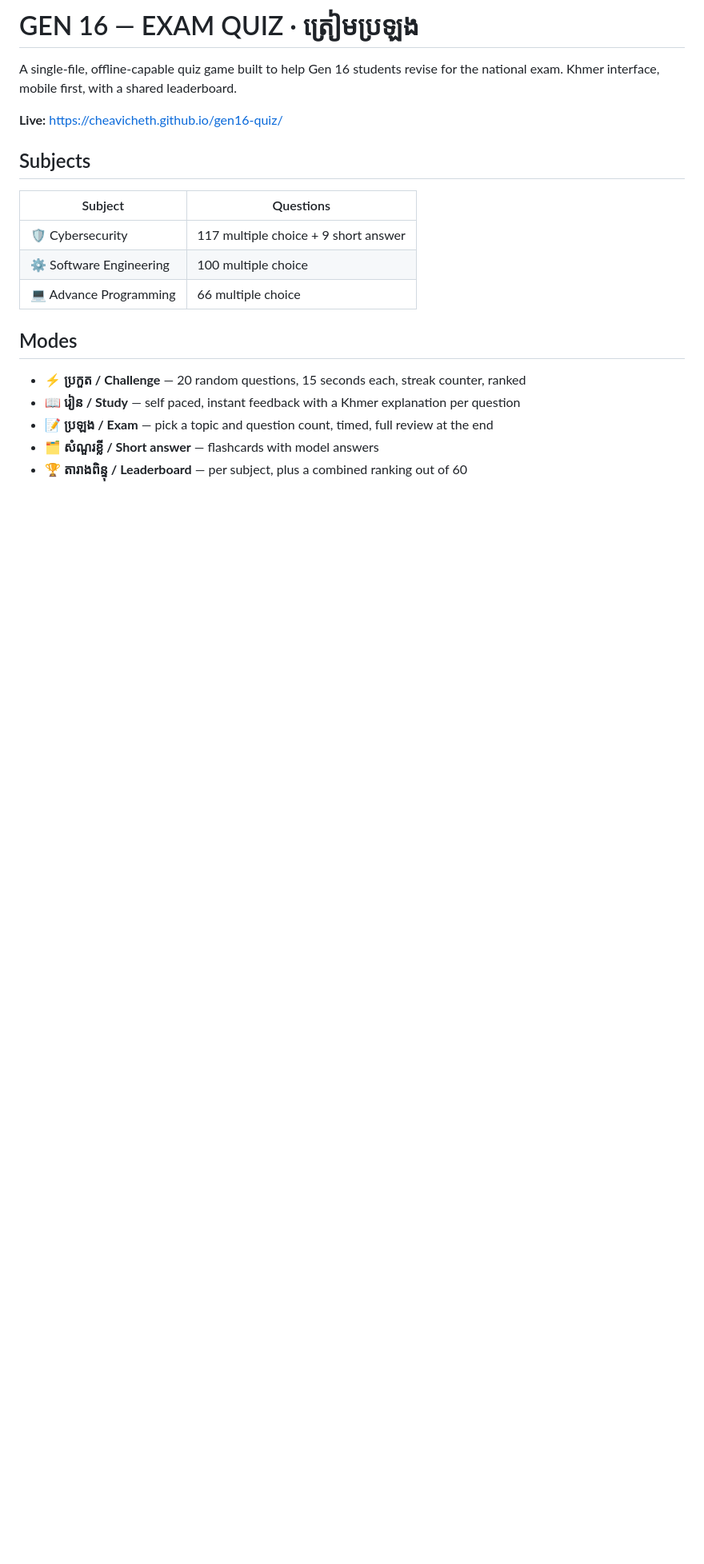
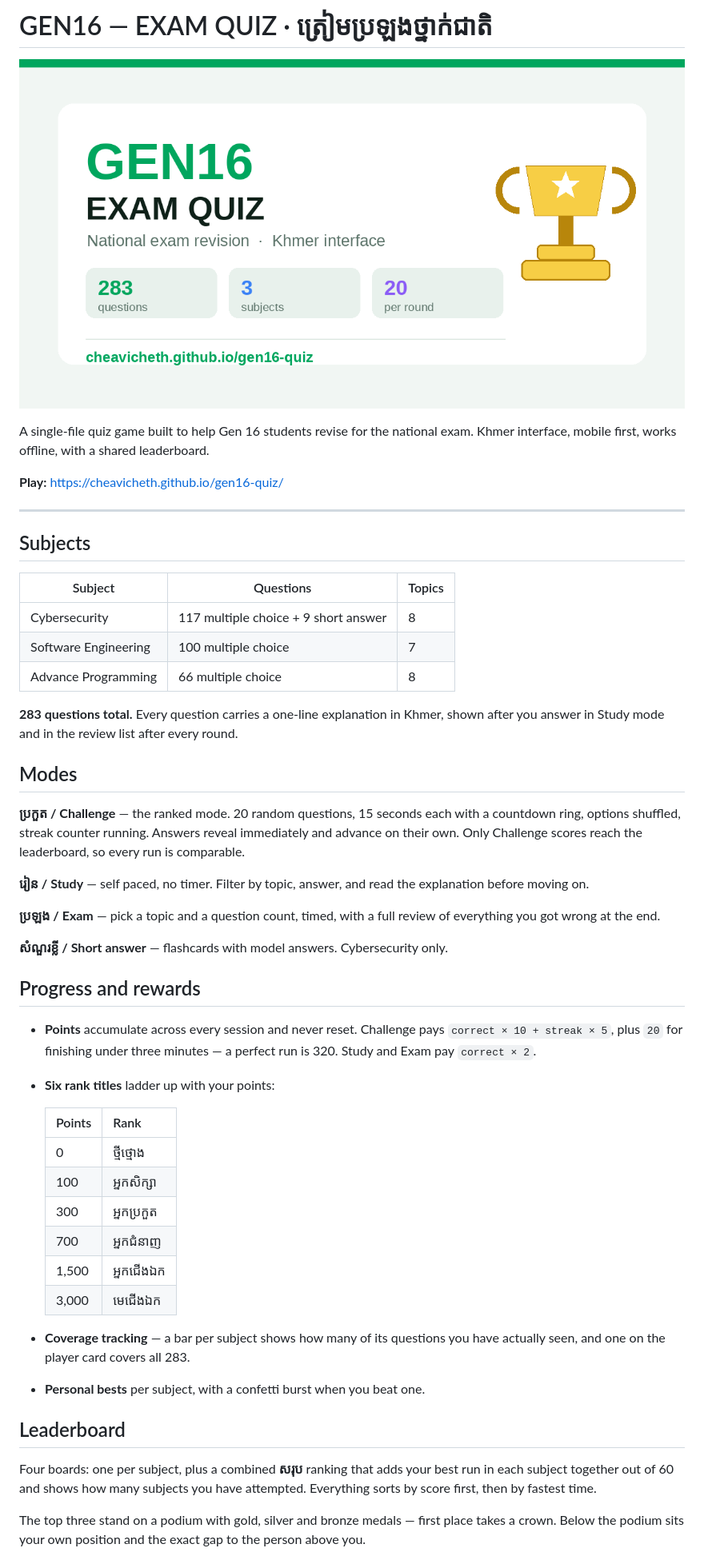
Before and after one commit to cheavicheth/gen16-quiz, a Markdown page: README.md, the part around one of its changes. Shown at 80% size. Rendered like a GitHub page; pictures changed too: og-image.png (added); blank space fills up the shorter version.

```diff
--- a/README.md
+++ b/README.md
@@ -1,22 +1,67 @@
-# GEN 16 — EXAM QUIZ · ត្រៀមប្រឡង
+# GEN16 — EXAM QUIZ · ត្រៀមប្រឡងថ្នាក់ជាតិ
 
-A single-file, offline-capable quiz game built to help Gen 16 students revise
-for the national exam. Khmer interface, mobile first, with a shared leaderboard.
+![GEN16 Exam Quiz](og-image.png)
 
-**Live:** https://cheavicheth.github.io/gen16-quiz/
+A single-file quiz game built to help Gen 16 students revise for the national
+exam. Khmer interface, mobile first, works offline, with a shared leaderboard.
+
+**Play:** https://cheavicheth.github.io/gen16-quiz/
+
+---
 
 ## Subjects
 
-| Subject | Questions |
-|---|---|
-| 🛡️ Cybersecurity | 117 multiple choice + 9 short answer |
-| ⚙️ Software Engineering | 100 multiple choice |
-| 💻 Advance Programming | 66 multiple choice |
+| Subject | Questions | Topics |
+|---|---|---|
+| Cybersecurity | 117 multiple choice + 9 short answer | 8 |
+| Software Engineering | 100 multiple choice | 7 |
+| Advance Programming | 66 multiple choice | 8 |
+
+**283 questions total.** Every question carries a one-line explanation in Khmer,
+shown after you answer in Study mode and in the review list after every round.
 
 ## Modes
 
-- **⚡ ប្រកួត / Challenge** — 20 random questions, 15 seconds each, streak counter, ranked
-- **📖 រៀន / Study** — self paced, instant feedback with a Khmer explanation per question
-- **📝 ប្រឡង / Exam** — pick a topic and question count, timed, full review at the end
-- **🗂️ សំណួរខ្លី / Short answer** — flashcards with model answers
-- **🏆 តារាងពិន្ទុ / Leaderboard** — per subject, plus a combined ranking out of 60
+**ប្រកួត / Challenge** — the ranked mode. 20 random questions, 15 seconds each
+with a countdown ring, options shuffled, streak counter running. Answers reveal
+immediately and advance on their own. Only Challenge scores reach the leaderboard,
+so every run is comparable.
+
+**រៀន / Study** — self paced, no timer. Filter by topic, answer, and read the
+explanation before moving on.
+
+**ប្រឡង / Exam** — pick a topic and a question count, timed, with a full review
+of everything you got wrong at the end.
+
+**សំណួរខ្លី / Short answer** — flashcards with model answers. Cybersecurity only.
+
+## Progress and rewards
+
+- **Points** accumulate across every session and never reset.
+  Challenge pays `correct × 10 + streak × 5`, plus `20` for finishing under three
+  minutes — a perfect run is 320. Study and Exam pay `correct × 2`.
+- **Six rank titles** ladder up with your points:
+
+  | Points | Rank |
+  |---|---|
+  | 0 | ថ្មីថ្មោង |
+  | 100 | អ្នកសិក្សា |
+  | 300 | អ្នកប្រកួត |
+  | 700 | អ្នកជំនាញ |
+  | 1,500 | អ្នកជើងឯក |
+  | 3,000 | មេជើងឯក |
+
+- **Coverage tracking** — a bar per subject shows how many of its questions you
+  have actually seen, and one on the player card covers all 283.
+- **Personal bests** per subject, with a confetti burst when you beat one.
+
+## Leaderboard
+
+Four boards: one per subject, plus a combined **សរុប** ranking that adds your best
+run in each subject together out of 60 and shows how many subjects you have
+attempted. Everything sorts by score first, then by fastest time.
+
+The top three stand on a podium with gold, silver and bronze medals — first place
+takes a crown. Below the podium sits your own position and the exact gap to the
+person above you.
+
```
Also changed, not shown: other parts of README.md (+41 -13 lines), 1 other file.
